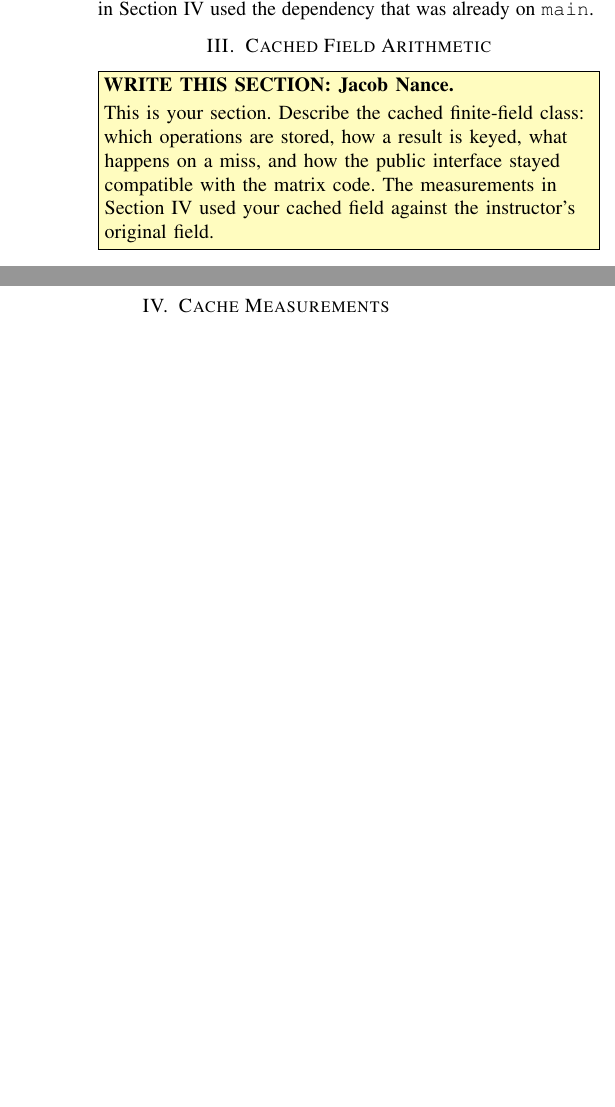
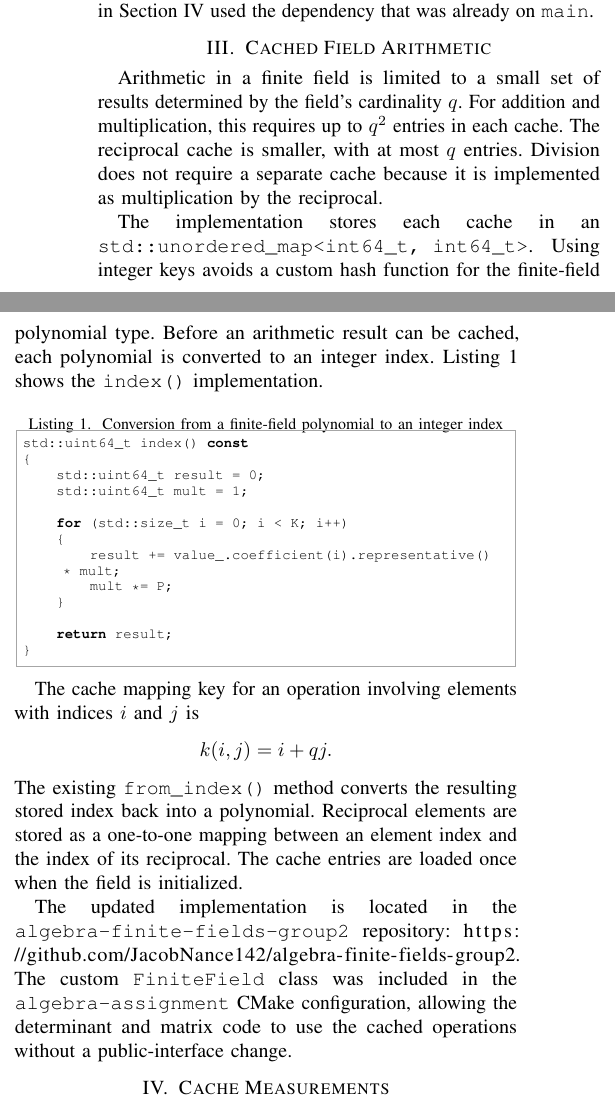
Before and after one commit to MohamedAKonsowa/CSE-625-Assignment3-Report, a LaTeX paper (main.tex, which reads sections/03_caching.tex): two parts of the columns of page 1 of 3 before the commit and two parts of the columns of page 1 of 4 after it, joined at a grey line, cut so that both start at the same text, the shorter picture padded with empty space. Compiled offline with pdfLaTeX.

Commit message:
Add cache section

```diff
--- a/sections/03_caching.tex
+++ b/sections/03_caching.tex
@@ -1,7 +1,47 @@
 \section{Cached Field Arithmetic}
 \label{sec:cache}
 
-\writer{Jacob Nance}{%
-This is your section.
-Describe the cached finite-field class: which operations are stored, how a result is keyed, what happens on a miss, and how the public interface stayed compatible with the matrix code.
-The measurements in Section~\ref{sec:results} used your cached field against the instructor's original field.}
+Arithmetic in a finite field is limited to a small set of results determined by the field's cardinality \(q\).
+For addition and multiplication, this requires up to \(q^2\) entries in each cache.
+The reciprocal cache is smaller, with at most \(q\) entries.
+Division does not require a separate cache because it is implemented as multiplication by the reciprocal.
+
+The implementation stores each cache in an
+\texttt{std::unordered\_map<int64\_t, int64\_t>}.
+Using integer keys avoids a custom hash function for the finite-field polynomial type.
+Before an arithmetic result can be cached, each polynomial is converted to an integer index.
+Listing~\ref{lst:index} shows the \texttt{index()} implementation.
+
+\begin{lstlisting}[style=cpp,
+  caption={Conversion from a finite-field polynomial to an integer index},
+  label={lst:index}]
+std::uint64_t index() const
+{
+    std::uint64_t result = 0;
+    std::uint64_t mult = 1;
+
+    for (std::size_t i = 0; i < K; i++)
+    {
+        result += value_.coefficient(i).representative() * mult;
+        mult *= P;
+    }
+
+    return result;
+}
+\end{lstlisting}
+
+The cache mapping key for an operation involving elements with indices \(i\) and \(j\) is
+\[
+k(i,j)=i+qj.
+\]
+The existing \texttt{from\_index()} method converts the resulting stored index back into a polynomial.
+Reciprocal elements are stored as a one-to-one mapping between an element index and the index of its reciprocal.
+The cache entries are loaded once when the field is initialized.
+
+The updated implementation is located in the
+\texttt{algebra-finite-fields-group2} repository:
+\url{https://github.com/JacobNance142/algebra-finite-fields-group2}.
+The custom \texttt{FiniteField} class was included in the
+\texttt{algebra-assignment} CMake configuration, allowing the determinant
+and matrix code to use the cached operations without a public-interface
+change.
```
Also changed, not shown: main.tex (+19 -0 lines).
